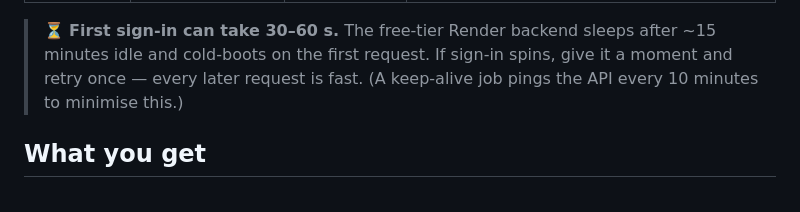
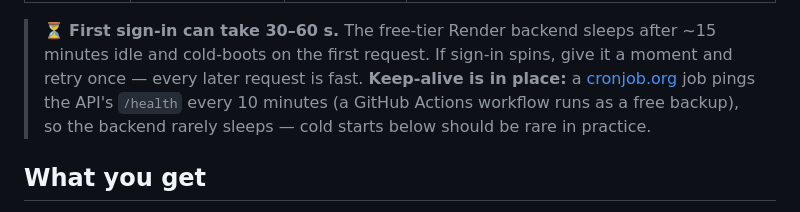
Before and after one commit to shakeelscribes/fleet-tracking-frontend, a Markdown page: README.md, the part around the change. Rendered like a GitHub page.

Commit message:
docs: keep-alive is cronjob.org every 10 min (GH workflow = backup)

```diff
--- a/README.md
+++ b/README.md
@@ -31,7 +31,10 @@ around Chennai 24/7.
 > ⏳ **First sign-in can take 30–60 s.** The free-tier Render backend sleeps
 > after ~15 minutes idle and cold-boots on the first request. If sign-in
 > spins, give it a moment and retry once — every later request is fast.
-> (A keep-alive job pings the API every 10 minutes to minimise this.)
+> **Keep-alive is in place:** a [cronjob.org](https://cronjob.org) job pings
+> the API's `/health` every 10 minutes (a GitHub Actions workflow runs as a
+> free backup), so the backend rarely sleeps — cold starts below should be
+> rare in practice.
 
 ## What you get
 
```
